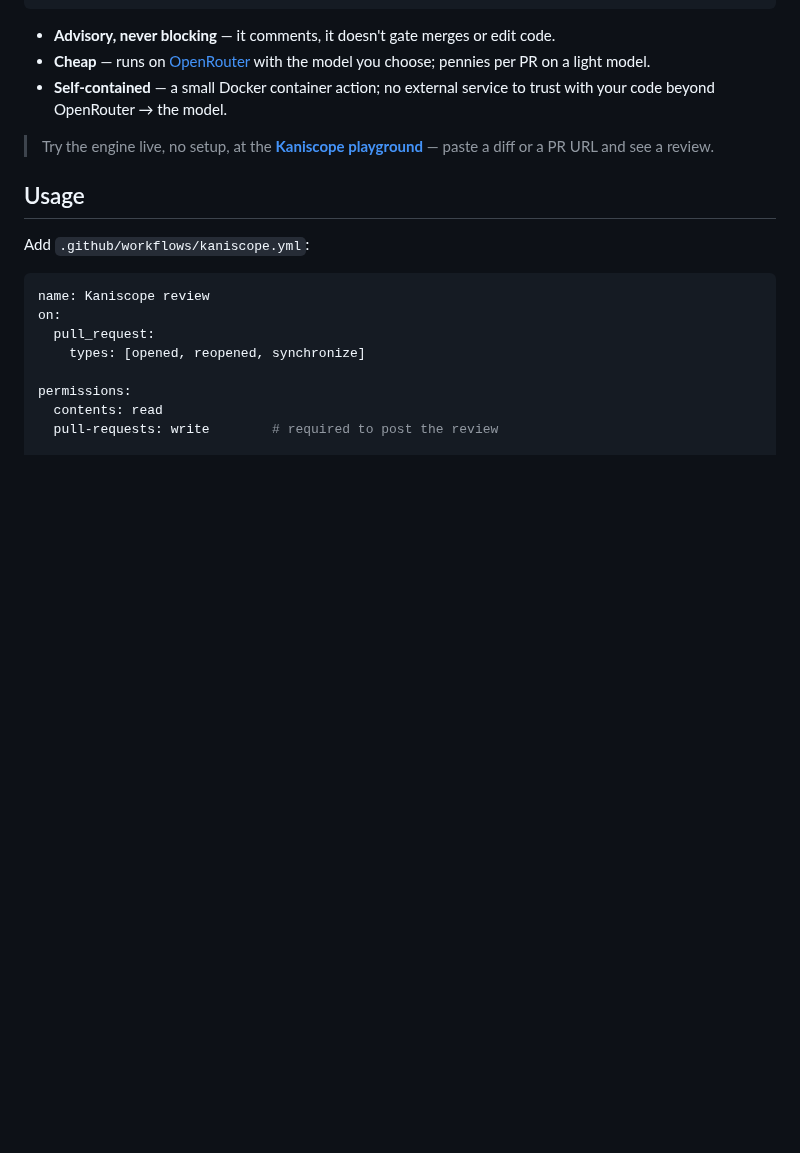
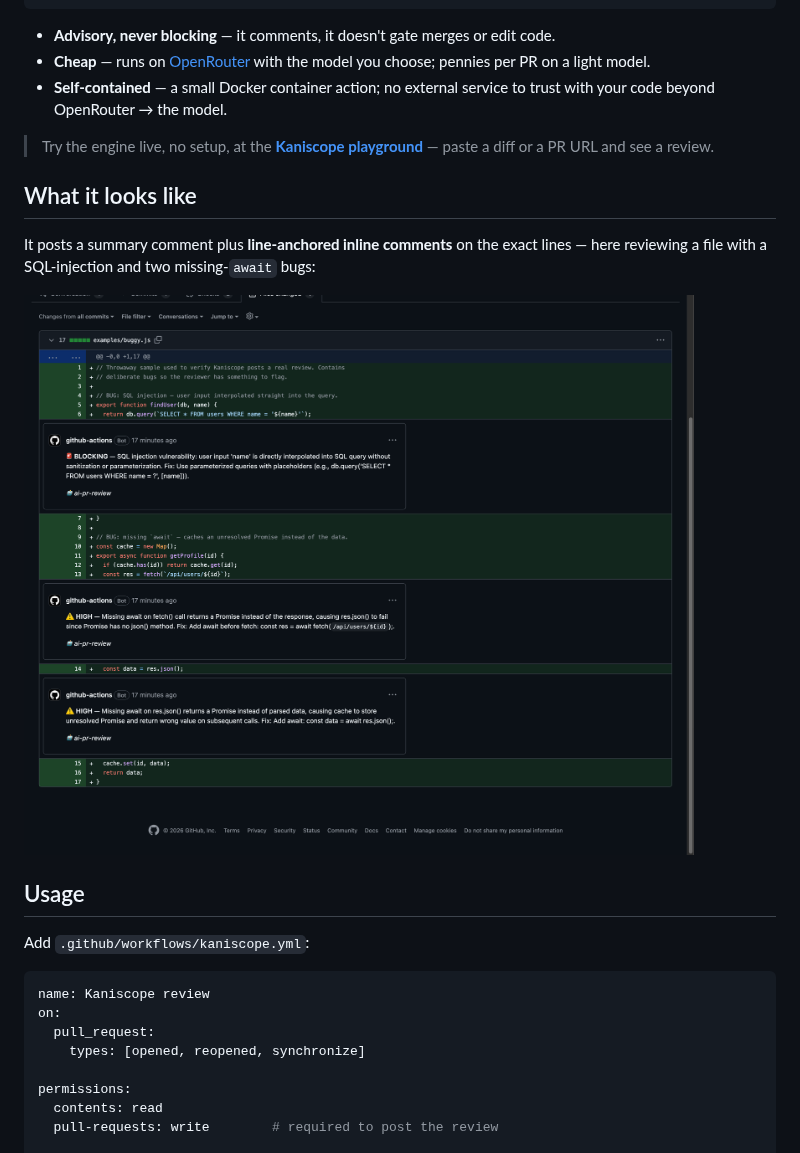
Before and after one commit to nhatvu148/kaniscope-action, a Markdown page: README.md, the part around the change. GitHub-like rendering; pictures changed too: docs/example-review.png (added); blank space fills up the shorter version.

Commit message:
docs: add example-review screenshot (real inline comments on a PR)

```diff
--- a/README.md
+++ b/README.md
@@ -31,6 +31,13 @@ jobs:
 - **Self-contained** — a small Docker container action; no external service to trust with your code beyond OpenRouter → the model.
 
 > Try the engine live, no setup, at the **[Kaniscope playground](https://kaniscope.nvnv.app)** — paste a diff or a PR URL and see a review.
+
+## What it looks like
+
+It posts a summary comment plus **line-anchored inline comments** on the exact
+lines — here reviewing a file with a SQL-injection and two missing-`await` bugs:
+
+![Kaniscope posting inline review comments on a pull request](docs/example-review.png)
 
 ## Usage
 
```
